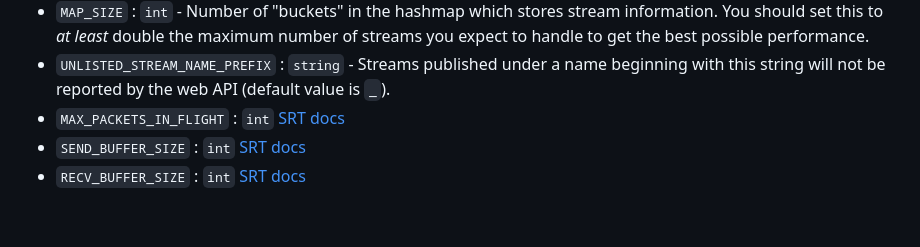
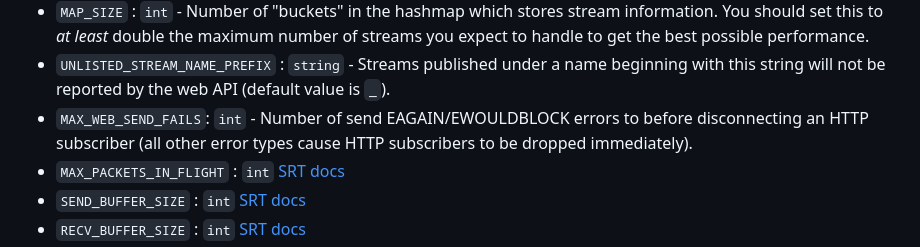
Before and after one commit to dexgs/livestreaming, a Markdown page: README.md, the part around the change. GitHub-like rendering; blank space fills up the shorter version.

Commit message:
Document MAX_WEB_SEND_FAILS

```diff
--- a/README.md
+++ b/README.md
@@ -29,6 +29,9 @@ The following values can be defined at compile time:
 - `UNLISTED_STREAM_NAME_PREFIX` : `string` - Streams published under a name
   beginning with this string will not be reported by the web API
   (default value is `_`).
+- `MAX_WEB_SEND_FAILS`: `int` - Number of send EAGAIN/EWOULDBLOCK errors to
+   before disconnecting an HTTP subscriber (all other error types cause HTTP
+   subscribers to be dropped immediately).
 - `MAX_PACKETS_IN_FLIGHT` : `int`
   [SRT docs](https://github.com/Haivision/srt/blob/master/docs/API/API-socket-options.md#SRTO_FC)
 - `SEND_BUFFER_SIZE` : `int`
```
